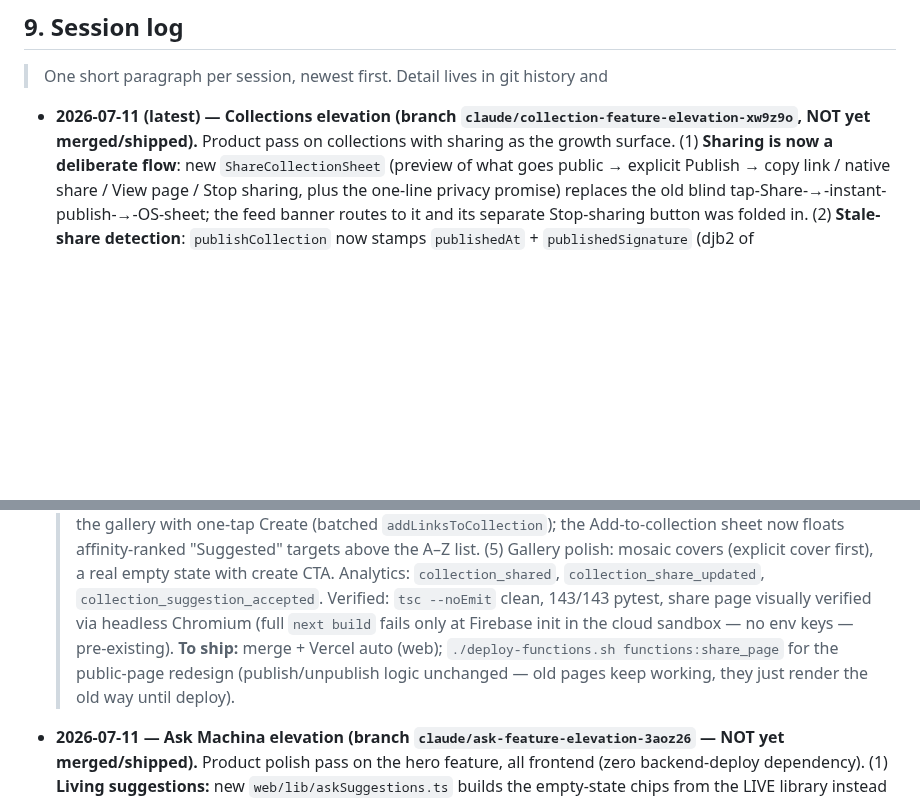
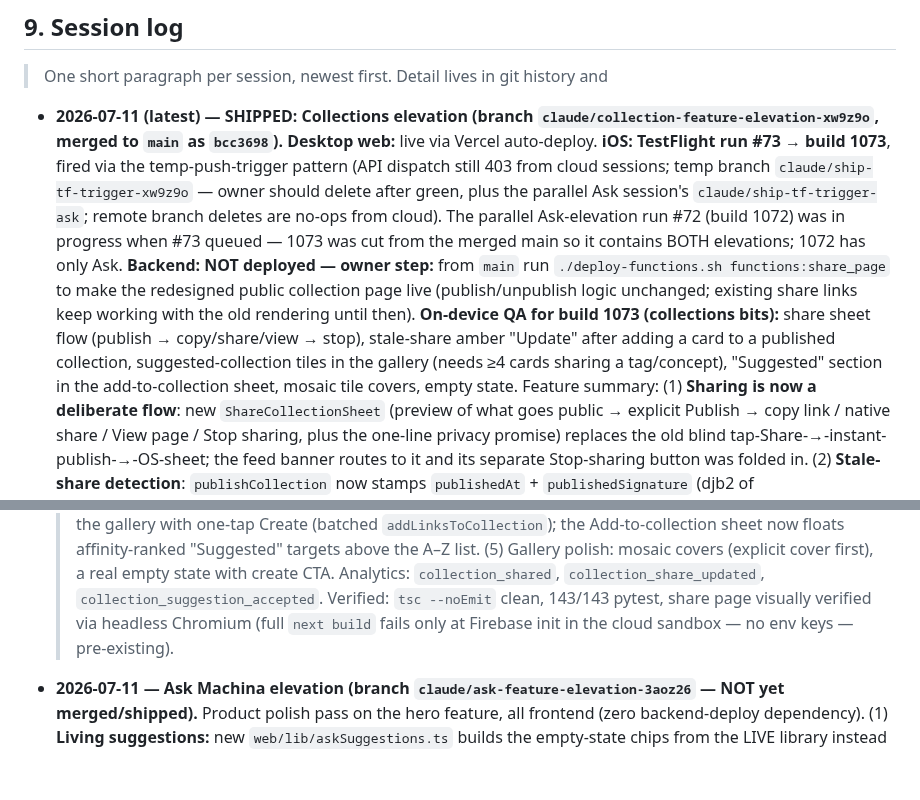
Before and after one commit to morhogeg/MyLinks, a Markdown page: SOURCE_OF_TRUTH.md, 2 parts joined by grey strips. Drawn GitHub-style; blank space fills up the shorter version.

Commit message:
docs: ship log — collections elevation live (web via Vercel, TestFlight run #73/build 1073); owner steps: deploy functions:share_page, delete temp trigger branches
Co-Authored-By: Claude Fable 5 <noreply@anthropic.com>
Claude-Session: https://claude.ai/code/session_01775emh6pytvrMGcj7K3BTi

```diff
--- a/SOURCE_OF_TRUTH.md
+++ b/SOURCE_OF_TRUTH.md
@@ -613,9 +613,24 @@ exact-match, capped.
 
 > One short paragraph per session, newest first. Detail lives in git history and
 
-- **2026-07-11 (latest) — Collections elevation (branch
-  `claude/collection-feature-elevation-xw9z9o`, NOT yet merged/shipped).**
-  Product pass on collections with sharing as the growth surface. (1) **Sharing
+- **2026-07-11 (latest) — SHIPPED: Collections elevation (branch
+  `claude/collection-feature-elevation-xw9z9o`, merged to `main` as
+  `bcc3698`).** **Desktop web:** live via Vercel auto-deploy. **iOS:
+  TestFlight run #73 → build 1073**, fired via the temp-push-trigger pattern
+  (API dispatch still 403 from cloud sessions; temp branch
+  `claude/ship-tf-trigger-xw9z9o` — owner should delete after green, plus the
+  parallel Ask session's `claude/ship-tf-trigger-ask`; remote branch deletes
+  are no-ops from cloud). The parallel Ask-elevation run #72 (build 1072) was
+  in progress when #73 queued — 1073 was cut from the merged main so it
+  contains BOTH elevations; 1072 has only Ask. **Backend: NOT deployed —
+  owner step:** from `main` run `./deploy-functions.sh functions:share_page`
+  to make the redesigned public collection page live (publish/unpublish logic
+  unchanged; existing share links keep working with the old rendering until
+  then). **On-device QA for build 1073 (collections bits):** share sheet flow
+  (publish → copy/share/view → stop), stale-share amber "Update" after adding
+  a card to a published collection, suggested-collection tiles in the gallery
+  (needs ≥4 cards sharing a tag/concept), "Suggested" section in the
+  add-to-collection sheet, mosaic tile covers, empty state. Feature summary: (1) **Sharing
   is now a deliberate flow**: new `ShareCollectionSheet` (preview of what goes
   public → explicit Publish → copy link / native share / View page / Stop
   sharing, plus the one-line privacy promise) replaces the old blind
@@ -642,10 +657,7 @@ exact-match, capped.
   `collection_share_updated`, `collection_suggestion_accepted`. Verified: `tsc
   --noEmit` clean, 143/143 pytest, share page visually verified via headless
   Chromium (full `next build` fails only at Firebase init in the cloud sandbox
-  — no env keys — pre-existing). **To ship:** merge + Vercel auto (web);
-  `./deploy-functions.sh functions:share_page` for the public-page redesign
-  (publish/unpublish logic unchanged — old pages keep working, they just
-  render the old way until deploy).
+  — no env keys — pre-existing).
 - **2026-07-11 — Ask Machina elevation (branch
   `claude/ask-feature-elevation-3aoz26` — NOT yet merged/shipped).** Product
   polish pass on the hero feature, all frontend (zero backend-deploy
```
